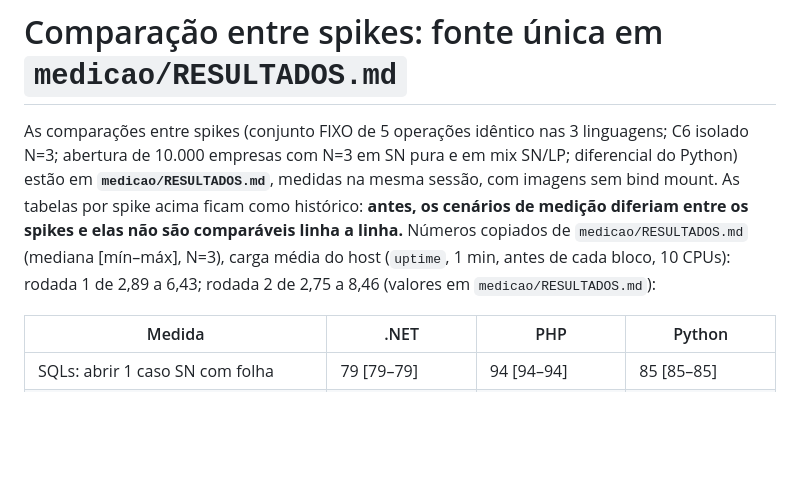
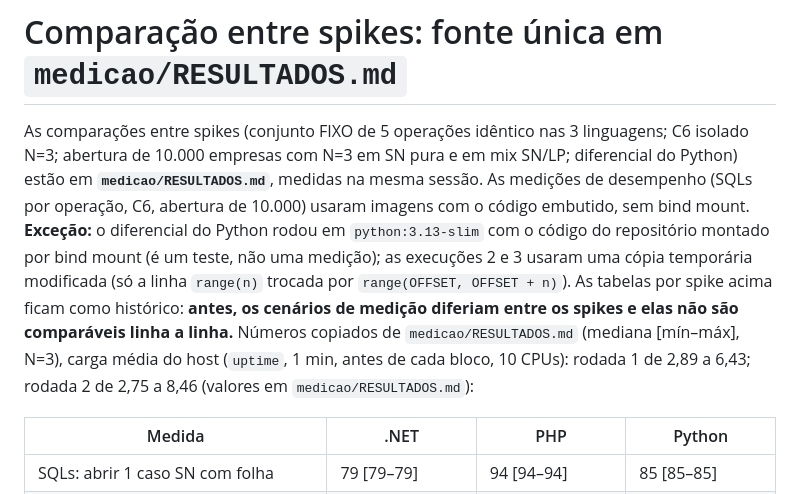
Before and after one commit to adrianoapc/teste-motor-spike, a Markdown page: spikes/php/METRICAS.md, the part around the change. Drawn GitHub-style; blank space fills up the shorter version.

```diff
--- a/spikes/php/METRICAS.md
+++ b/spikes/php/METRICAS.md
@@ -165,7 +165,7 @@ Requisições acima de 245 s; ausência de corte do Caddy além desse tempo; Pin
 
 # Comparação entre spikes: fonte única em `medicao/RESULTADOS.md`
 
-As comparações entre spikes (conjunto FIXO de 5 operações idêntico nas 3 linguagens; C6 isolado N=3; abertura de 10.000 empresas com N=3 em SN pura e em mix SN/LP; diferencial do Python) estão em **`medicao/RESULTADOS.md`**, medidas na mesma sessão, com imagens sem bind mount. As tabelas por spike acima ficam como histórico: **antes, os cenários de medição diferiam entre os spikes e elas não são comparáveis linha a linha.** Números copiados de `medicao/RESULTADOS.md` (mediana [mín–máx], N=3), carga média do host (`uptime`, 1 min, antes de cada bloco, 10 CPUs): rodada 1 de 2,89 a 6,43; rodada 2 de 2,75 a 8,46 (valores em `medicao/RESULTADOS.md`):
+As comparações entre spikes (conjunto FIXO de 5 operações idêntico nas 3 linguagens; C6 isolado N=3; abertura de 10.000 empresas com N=3 em SN pura e em mix SN/LP; diferencial do Python) estão em **`medicao/RESULTADOS.md`**, medidas na mesma sessão. As medições de desempenho (SQLs por operação, C6, abertura de 10.000) usaram imagens com o código embutido, sem bind mount. **Exceção:** o diferencial do Python rodou em `python:3.13-slim` com o código do repositório montado por bind mount (é um teste, não uma medição); as execuções 2 e 3 usaram uma cópia temporária modificada (só a linha `range(n)` trocada por `range(OFFSET, OFFSET + n)`). As tabelas por spike acima ficam como histórico: **antes, os cenários de medição diferiam entre os spikes e elas não são comparáveis linha a linha.** Números copiados de `medicao/RESULTADOS.md` (mediana [mín–máx], N=3), carga média do host (`uptime`, 1 min, antes de cada bloco, 10 CPUs): rodada 1 de 2,89 a 6,43; rodada 2 de 2,75 a 8,46 (valores em `medicao/RESULTADOS.md`):
 
 | Medida | .NET | PHP | Python |
 |---|---|---|---|
```
Also changed, not shown: spikes/dotnet/METRICAS.md (+1 -1 lines), spikes/python/METRICAS.md (+1 -1 lines).
